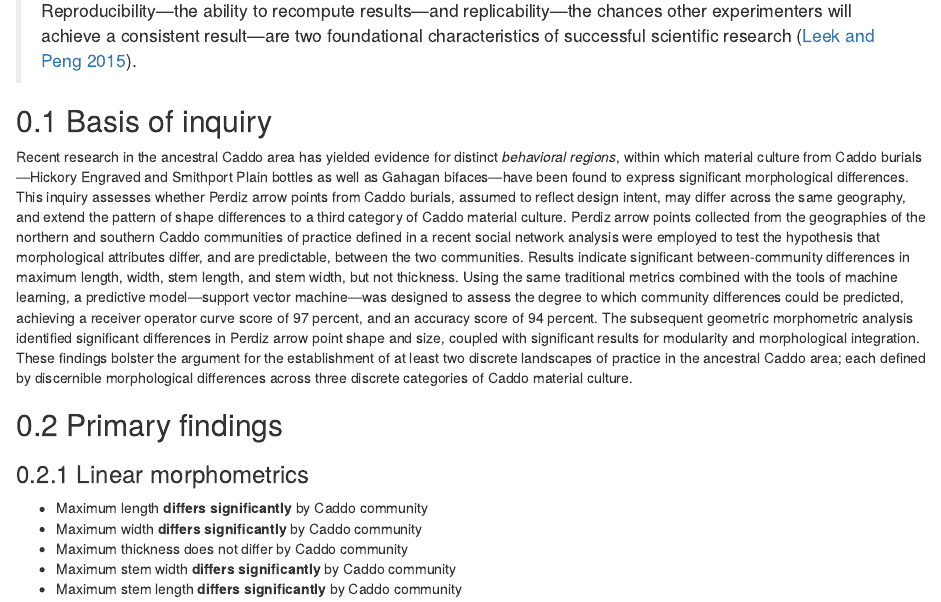
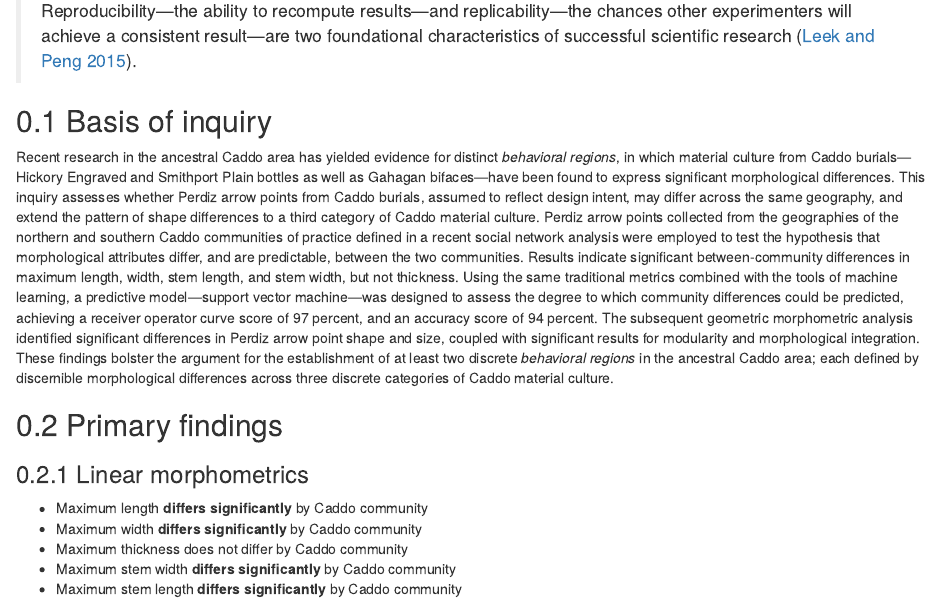
Before and after one commit to seldenlab/perdiz3, an R Markdown document (supp/index.Rmd): the page in a window 1100 px wide, from 280 px down. Rendered offline with R 4.5, knitr and Pandoc, with nearby package versions; drawn as R Markdown's standard HTML page in place of the format the file asks for; some code elsewhere in the file could not run offline.

Commit message:
<gen edits>

```diff
--- a/supp/index.Rmd
+++ b/supp/index.Rmd
@@ -16,7 +16,7 @@ description: "Morphology of Perdiz arrow points."
 
 ## Basis of inquiry
 
-Recent research in the ancestral Caddo area has yielded evidence for distinct _behavioral regions_, within which material culture from Caddo burials—Hickory Engraved and Smithport Plain bottles as well as Gahagan bifaces—have been found to express significant morphological differences. This inquiry assesses whether Perdiz arrow points from Caddo burials, assumed to reflect design intent, may differ across the same geography, and extend the pattern of shape differences to a third category of Caddo material culture. Perdiz arrow points collected from the geographies of the northern and southern Caddo communities of practice defined in a recent social network analysis were employed to test the hypothesis that morphological attributes differ, and are predictable, between the two communities. Results indicate significant between-community differences in maximum length, width, stem length, and stem width, but not thickness. Using the same traditional metrics combined with the tools of machine learning, a predictive model---support vector machine---was designed to assess the degree to which community differences could be predicted, achieving a receiver operator curve score of 97 percent, and an accuracy score of 94 percent. The subsequent geometric morphometric analysis identified significant differences in Perdiz arrow point shape and size, coupled with significant results for modularity and morphological integration. These findings bolster the argument for the establishment of at least two discrete landscapes of practice in the ancestral Caddo area; each defined by discernible morphological differences across three discrete categories of Caddo material culture.
+Recent research in the ancestral Caddo area has yielded evidence for distinct _behavioral regions_, in which material culture from Caddo burials—Hickory Engraved and Smithport Plain bottles as well as Gahagan bifaces—have been found to express significant morphological differences. This inquiry assesses whether Perdiz arrow points from Caddo burials, assumed to reflect design intent, may differ across the same geography, and extend the pattern of shape differences to a third category of Caddo material culture. Perdiz arrow points collected from the geographies of the northern and southern Caddo communities of practice defined in a recent social network analysis were employed to test the hypothesis that morphological attributes differ, and are predictable, between the two communities. Results indicate significant between-community differences in maximum length, width, stem length, and stem width, but not thickness. Using the same traditional metrics combined with the tools of machine learning, a predictive model---support vector machine---was designed to assess the degree to which community differences could be predicted, achieving a receiver operator curve score of 97 percent, and an accuracy score of 94 percent. The subsequent geometric morphometric analysis identified significant differences in Perdiz arrow point shape and size, coupled with significant results for modularity and morphological integration. These findings bolster the argument for the establishment of at least two discrete _behavioral regions_ in the ancestral Caddo area; each defined by discernible morphological differences across three discrete categories of Caddo material culture.
 
 ## Primary findings
 
```
Also changed, not shown: docs/search_index.json, 7 other files.
